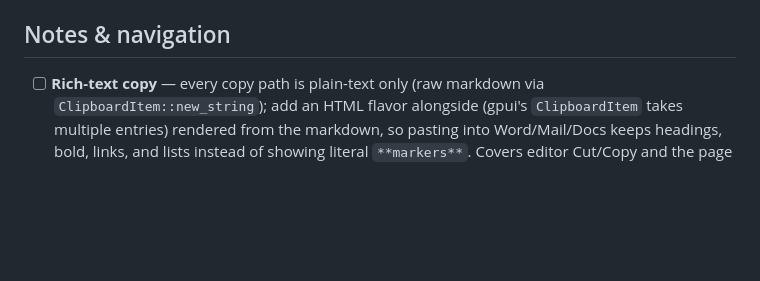
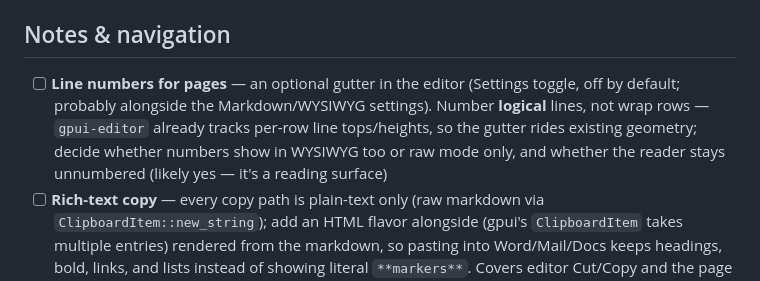
Before and after one commit to packetThrower/zorite, a Markdown page: TODO.md, the part around the change. GitHub-like rendering; blank space fills up the shorter version.

Commit message:
docs(todo): optional line-number gutter for pages
Co-Authored-By: Claude Fable 5 <noreply@anthropic.com>

```diff
--- a/TODO.md
+++ b/TODO.md
@@ -53,6 +53,12 @@ release notes; prune after 0.7.0 ships.
   exists), then `.small()` the page menus to match the custom ones
 
 ## Notes & navigation
+- [ ] **Line numbers for pages** — an optional gutter in the editor
+  (Settings toggle, off by default; probably alongside the Markdown/WYSIWYG
+  settings). Number **logical** lines, not wrap rows — `gpui-editor` already
+  tracks per-row line tops/heights, so the gutter rides existing geometry;
+  decide whether numbers show in WYSIWYG too or raw mode only, and whether
+  the reader stays unnumbered (likely yes — it's a reading surface)
 - [ ] **Rich-text copy** — every copy path is plain-text only (raw markdown
   via `ClipboardItem::new_string`); add an HTML flavor alongside (gpui's
   `ClipboardItem` takes multiple entries) rendered from the markdown, so
```
